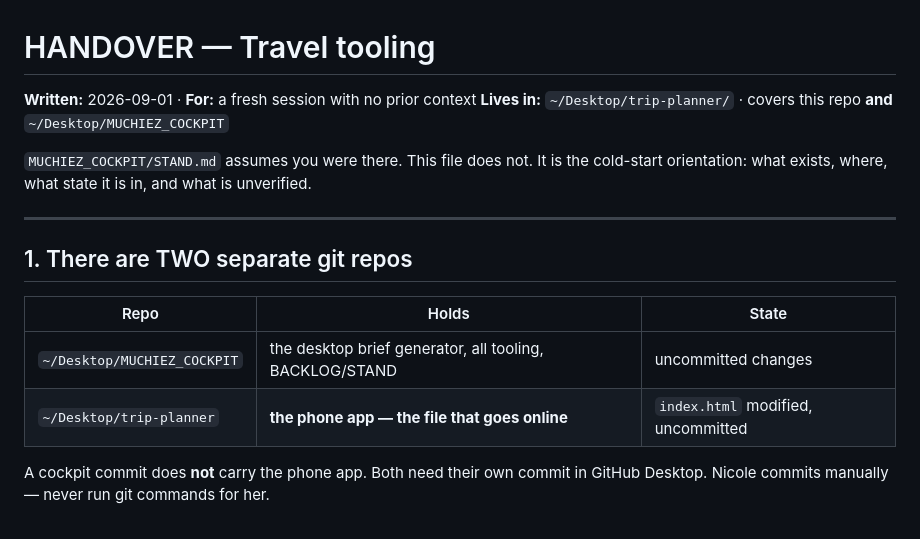
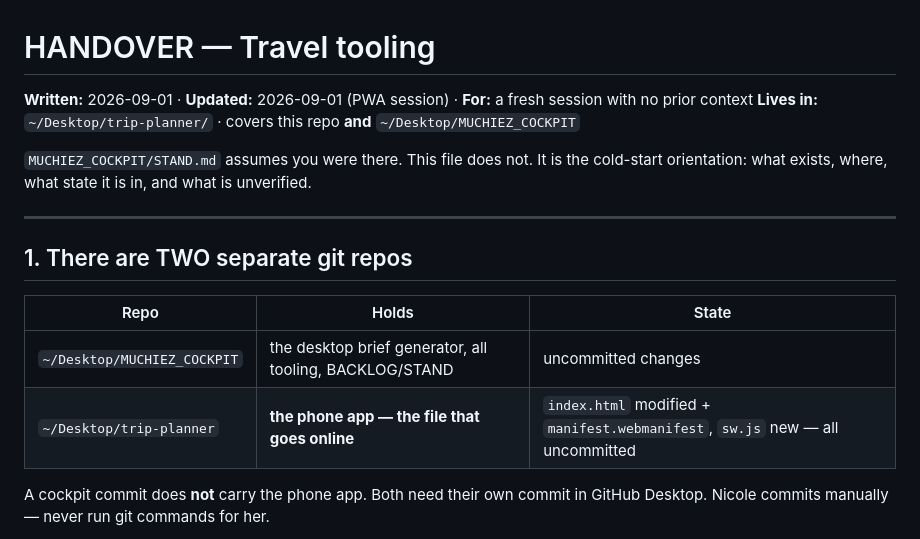
Before and after one commit to 7j22g5cgbk-svg/trip-planner, a Markdown page: HANDOVER.md, the part around one of its changes. GitHub-like rendering.

```diff
--- a/HANDOVER.md
+++ b/HANDOVER.md
@@ -1,6 +1,6 @@
 # HANDOVER — Travel tooling
 
-**Written:** 2026-09-01 · **For:** a fresh session with no prior context
+**Written:** 2026-09-01 · **Updated:** 2026-09-01 (PWA session) · **For:** a fresh session with no prior context
 **Lives in:** `~/Desktop/trip-planner/` · covers this repo **and** `~/Desktop/MUCHIEZ_COCKPIT`
 
 `MUCHIEZ_COCKPIT/STAND.md` assumes you were there. This file does not. It is the cold-start
@@ -13,7 +13,7 @@ orientation: what exists, where, what state it is in, and what is unverified.
 | Repo | Holds | State |
 |---|---|---|
 | `~/Desktop/MUCHIEZ_COCKPIT` | the desktop brief generator, all tooling, BACKLOG/STAND | uncommitted changes |
-| `~/Desktop/trip-planner` | **the phone app — the file that goes online** | `index.html` modified, uncommitted |
+| `~/Desktop/trip-planner` | **the phone app — the file that goes online** | `index.html` modified + `manifest.webmanifest`, `sw.js` new — all uncommitted |
 
 A cockpit commit does **not** carry the phone app. Both need their own commit in
 GitHub Desktop. Nicole commits manually — never run git commands for her.
```
Also changed, not shown: other parts of HANDOVER.md (+46 -0 lines).
